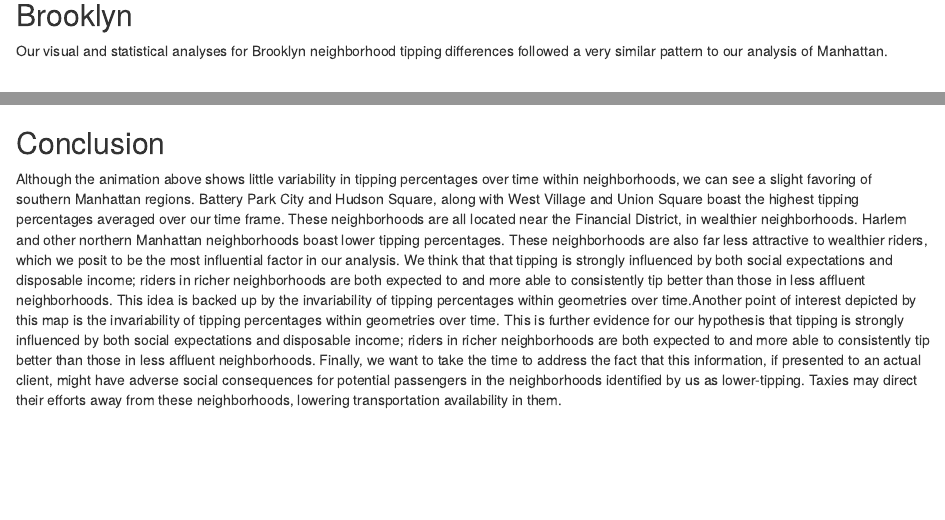
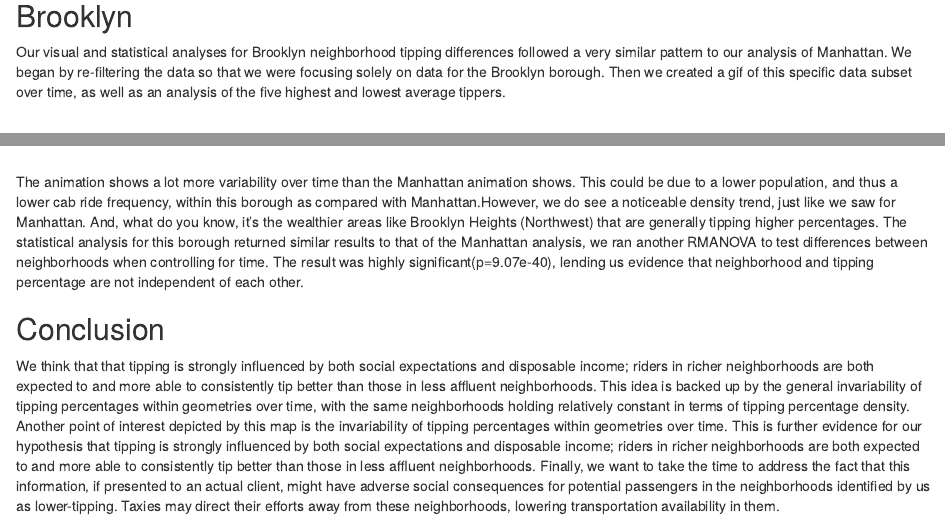
Before and after one commit to robiscuits/taxies, an R Markdown document (report/report.Rmd): the page in a window 1100 px wide, from 2290 px down before the commit and from 2390 px down after it, so that both start at the same text, and a second part further down, joined at a grey line. Rendered offline with R 4.5, knitr and Pandoc, with nearby package versions.

Commit message:
Update report.Rmd

```diff
--- a/report/report.Rmd
+++ b/report/report.Rmd
@@ -49,7 +50,7 @@ knitr::include_graphics("C:/Users/17083/OneDrive/Documents/stat479/final/imgs/ho
 
 ## Brooklyn
 
-Our visual and statistical analyses for Brooklyn neighborhood tipping differences followed a very similar pattern to our analysis of Manhattan.
+Our visual and statistical analyses for Brooklyn neighborhood tipping differences followed a very similar pattern to our analysis of Manhattan. We began by re-filtering the data so that we were focusing solely on data for the Brooklyn borough. Then we created a gif of this specific data subset over time, as well as an analysis of the five highest and lowest average tippers.
 
 <br/><br/>
 
@@ -68,6 +69,8 @@ knitr::include_graphics("C:/Users/17083/OneDrive/Documents/stat479/final/imgs/ho
 
 <br/><br/>
 
+The animation shows a lot more variability over time than the Manhattan animation shows. This could be due to a lower population, and thus a lower cab ride frequency, within this borough as compared with Manhattan.However, we do see a noticeable density trend, just like we saw for Manhattan. And, what do you know, it's the wealthier areas like Brooklyn Heights (Northwest) that are generally tipping higher percentages. The statistical analysis for this borough returned similar results to that of the Manhattan analysis, we ran another RMANOVA to test differences between neighborhoods when controlling for time. The result was highly significant(p=9.07e-40), lending us evidence that neighborhood and tipping percentage are not independent of each other.
+
 ## Conclusion
 
-Although the animation above shows little variability in tipping percentages over time within neighborhoods, we can see a slight favoring of southern Manhattan regions. Battery Park City and Hudson Square, along with West Village and Union Square boast the highest tipping percentages averaged over our time frame. These neighborhoods are all located near the Financial District, in wealthier neighborhoods. Harlem and other northern Manhattan neighborhoods boast lower tipping percentages. These neighborhoods are also far less attractive to wealthier riders, which we posit to be the most influential factor in our analysis. We think that that tipping is strongly influenced by both social expectations and disposable income; riders in richer neighborhoods are both expected to and more able to consistently tip better than those in less affluent neighborhoods. This idea is backed up by the invariability of tipping percentages within geometries over time.Another point of interest depicted by this map is the invariability of tipping percentages within geometries over time. This is further evidence for our hypothesis that tipping is strongly influenced by both social expectations and disposable income; riders in richer neighborhoods are both expected to and more able to consistently tip better than those in less affluent neighborhoods. Finally, we want to take the time to address the fact that this information, if presented to an actual client, might have adverse social consequences for potential passengers in the neighborhoods identified by us as lower-tipping. Taxies may direct their efforts away from these neighborhoods, lowering transportation availability in them.
+We think that that tipping is strongly influenced by both social expectations and disposable income; riders in richer neighborhoods are both expected to and more able to consistently tip better than those in less affluent neighborhoods. This idea is backed up by the general invariability of tipping percentages within geometries over time, with the same neighborhoods holding relatively constant in terms of tipping percentage density. Another point of interest depicted by this map is the invariability of tipping percentages within geometries over time. This is further evidence for our hypothesis that tipping is strongly influenced by both social expectations and disposable income; riders in richer neighborhoods are both expected to and more able to consistently tip better than those in less affluent neighborhoods. Finally, we want to take the time to address the fact that this information, if presented to an actual client, might have adverse social consequences for potential passengers in the neighborhoods identified by us as lower-tipping. Taxies may direct their efforts away from these neighborhoods, lowering transportation availability in them.
```
Also changed, not shown: report/report.Rmd (1 more changed lines).
